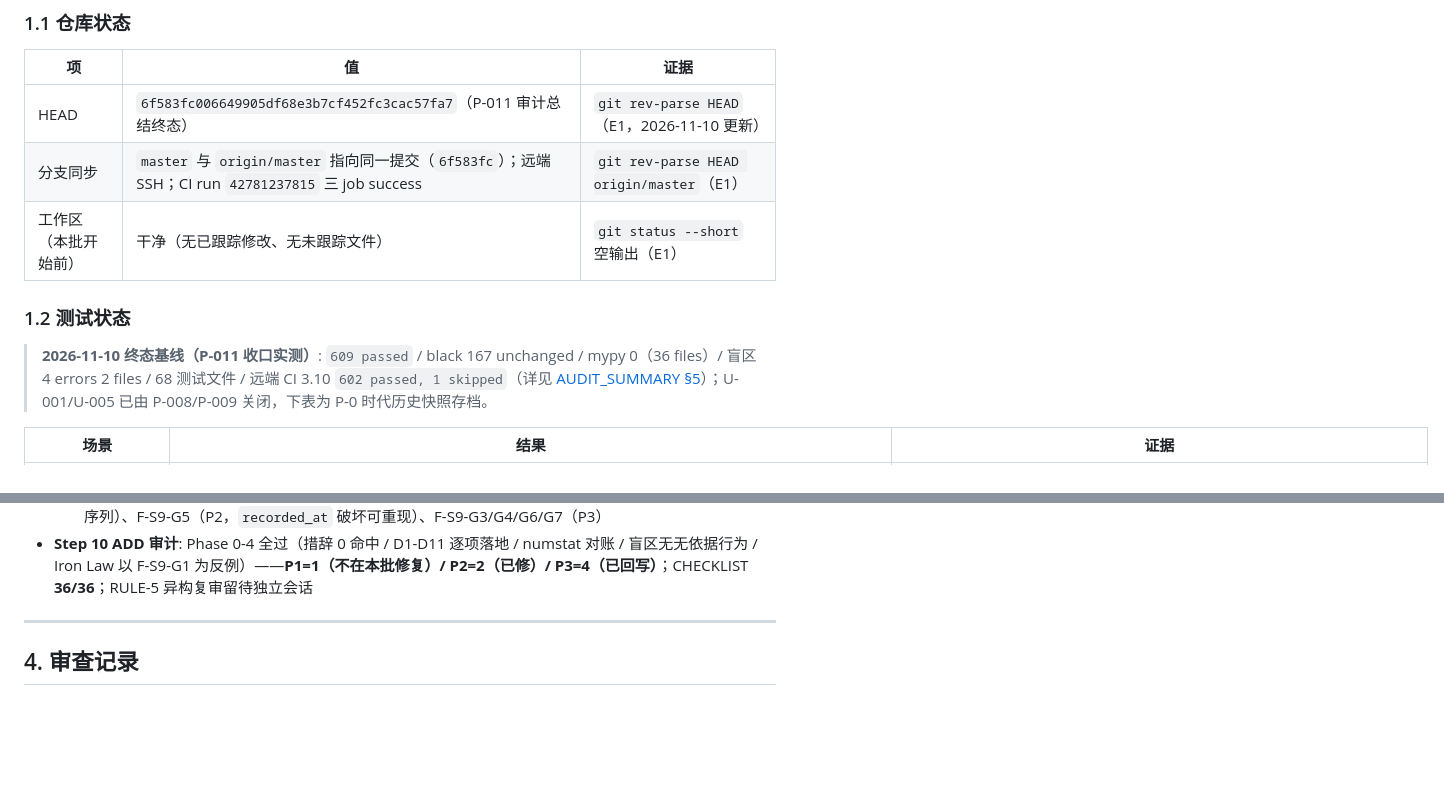
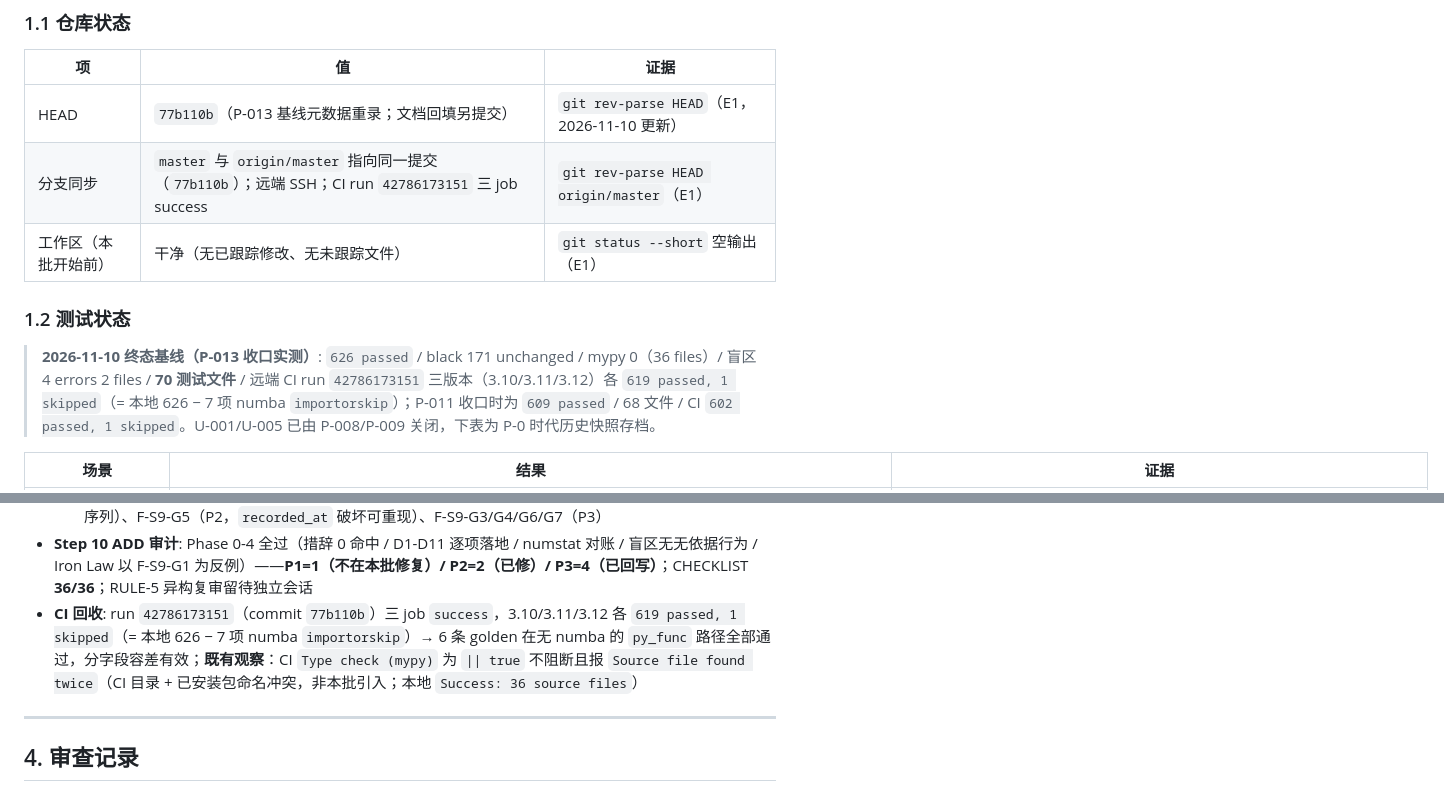
Before and after one commit to StormstoutLau/Factor_Trading, a Markdown page: docs/PROGRESS.md, 2 parts joined by grey strips. Rendered like a GitHub page; blank space fills up the shorter version.

```diff
--- a/docs/PROGRESS.md
+++ b/docs/PROGRESS.md
@@ -14,13 +14,13 @@
 
 | 项 | 值 | 证据 |
 |----|----|------|
-| HEAD | `6f583fc006649905df68e3b7cf452fc3cac57fa7`（P-011 审计总结终态） | `git rev-parse HEAD`（E1，2026-11-10 更新） |
-| 分支同步 | `master` 与 `origin/master` 指向同一提交（`6f583fc`）；远端 SSH；CI run `42781237815` 三 job success | `git rev-parse HEAD origin/master`（E1） |
+| HEAD | `77b110b`（P-013 基线元数据重录；文档回填另提交） | `git rev-parse HEAD`（E1，2026-11-10 更新） |
+| 分支同步 | `master` 与 `origin/master` 指向同一提交（`77b110b`）；远端 SSH；CI run `42786173151` 三 job success | `git rev-parse HEAD origin/master`（E1） |
 | 工作区（本批开始前） | 干净（无已跟踪修改、无未跟踪文件） | `git status --short` 空输出（E1） |
 
 ### 1.2 测试状态
 
-> **2026-11-10 终态基线（P-011 收口实测）**: `609 passed` / black 167 unchanged / mypy 0（36 files）/ 盲区 4 errors 2 files / 68 测试文件 / 远端 CI 3.10 `602 passed, 1 skipped`（详见 [AUDIT_SUMMARY §5](AUDIT_SUMMARY_backtest_validation.md)）；U-001/U-005 已由 P-008/P-009 关闭，下表为 P-0 时代历史快照存档。
+> **2026-11-10 终态基线（P-013 收口实测）**: `626 passed` / black 171 unchanged / mypy 0（36 files）/ 盲区 4 errors 2 files / **70 测试文件** / 远端 CI run `42786173151` 三版本（3.10/3.11/3.12）各 `619 passed, 1 skipped`（= 本地 626 − 7 项 numba `importorskip`）；P-011 收口时为 `609 passed` / 68 文件 / CI `602 passed, 1 skipped`。U-001/U-005 已由 P-008/P-009 关闭，下表为 P-0 时代历史快照存档。
 
 | 场景 | 结果 | 证据 |
 |------|------|------|
@@ -479,6 +479,7 @@ L2 两项 + L4 全部落地 → P-011 golden 全局基线 → P-011 统计规范
   - **V10 防护**：脏工作区 / `CI=true` 均拒绝录制（exit=1）
   - **实施期发现 7 项**：**F-S9-G1（P1，停牌路径账目缺陷 → 另立 P-014）**、F-S9-G2（P2，涨停构造污染价格序列）、F-S9-G5（P2，`recorded_at` 破坏可重现）、F-S9-G3/G4/G6/G7（P3）
 - **Step 10 ADD 审计**: Phase 0-4 全过（措辞 0 命中 / D1-D11 逐项落地 / numstat 对账 / 盲区无无依据行为 / Iron Law 以 F-S9-G1 为反例）——**P1=1（不在本批修复）/ P2=2（已修）/ P3=4（已回写）**；CHECKLIST **36/36**；RULE-5 异构复审留待独立会话
+- **CI 回收**: run `42786173151`（commit `77b110b`）三 job `success`，3.10/3.11/3.12 各 `619 passed, 1 skipped`（= 本地 626 − 7 项 numba `importorskip`）→ 6 条 golden 在无 numba 的 `py_func` 路径全部通过，分字段容差有效；**既有观察**：CI `Type check (mypy)` 为 `|| true` 不阻断且报 `Source file found twice`（CI 目录 + 已安装包命名冲突，非本批引入；本地 `Success: 36 source files`）
 
 ---
 
```
Also changed, not shown: docs/CHECKLIST_golden_baseline.md (+2 -2 lines).
